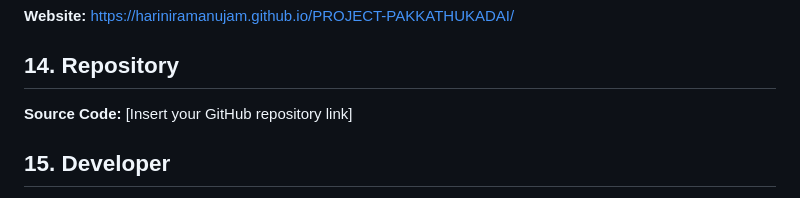
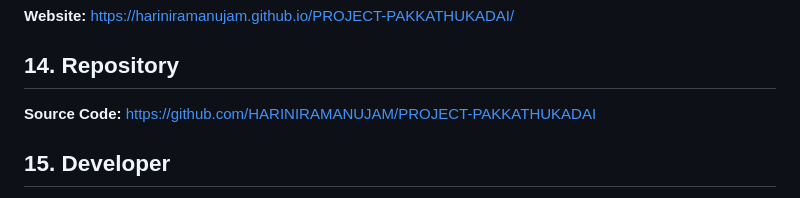
Before and after one commit to HARINIRAMANUJAM/PROJECT-PAKKATHUKADAI, a Markdown page: README.md, the part around the change. Rendered like a GitHub page.

```diff
--- a/README.md
+++ b/README.md
@@ -177,7 +177,7 @@ Potential future improvements include:
 
 ## 14. Repository
 
-**Source Code:** [Insert your GitHub repository link]
+**Source Code:** https://github.com/HARINIRAMANUJAM/PROJECT-PAKKATHUKADAI
 
 ## 15. Developer
 
```
